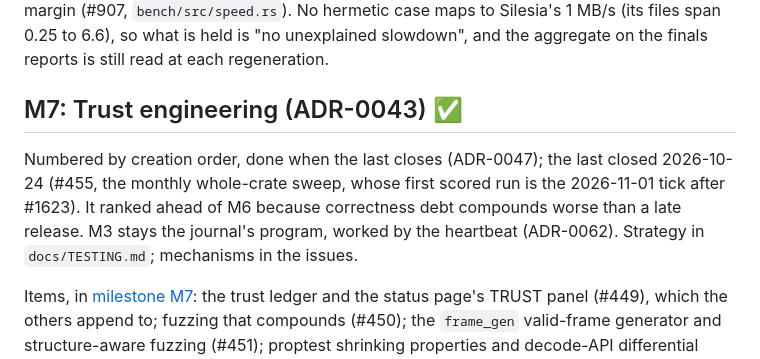
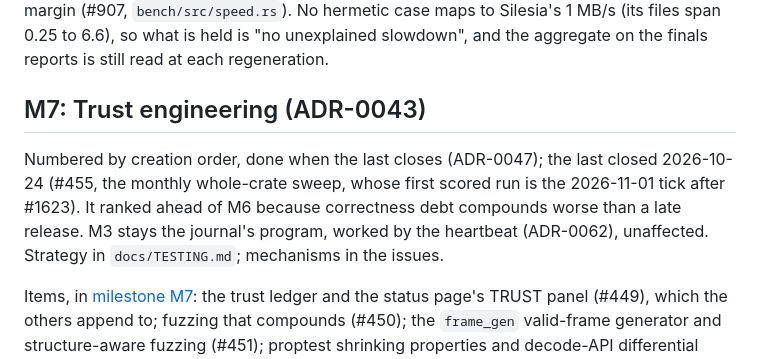
Before and after one commit to bugabinga/mothergod, a Markdown page: ROADMAP.md, the part around the change. GitHub-like rendering.

Commit message:
roadmap: M7 header drops the done mark, the tracker already says done
status-data.py reads a check mark in a header before the tracker, so
the mark would pin M7 done if one of its nine items reopened.
Restores M7's "unaffected" clause so the program-gates-nothing
sentence in the milestone definitions still has its referent.

Co-Authored-By: Claude Sonnet 5.5 <noreply@anthropic.com>

```diff
--- a/ROADMAP.md
+++ b/ROADMAP.md
@@ -230,14 +230,14 @@ case maps to Silesia's 1 MB/s (its files span 0.25 to 6.6), so
 what is held is "no unexplained slowdown", and the aggregate on the finals
 reports is still read at each regeneration.
 
-## M7: Trust engineering (ADR-0043) ✅
+## M7: Trust engineering (ADR-0043)
 
 Numbered by creation order, done when the last closes (ADR-0047); the
 last closed 2026-10-24 (#455, the monthly whole-crate sweep, whose first
 scored run is the 2026-11-01 tick after #1623). It ranked ahead of M6
 because correctness debt compounds worse than a late release. M3 stays
-the journal's program, worked by the heartbeat (ADR-0062). Strategy in
-`docs/TESTING.md`; mechanisms in the issues.
+the journal's program, worked by the heartbeat (ADR-0062), unaffected.
+Strategy in `docs/TESTING.md`; mechanisms in the issues.
 
 Items, in [milestone M7](https://github.com/bugabinga/mothergod/milestone/2):
 the trust ledger and the status page's TRUST panel (#449), which the
```
